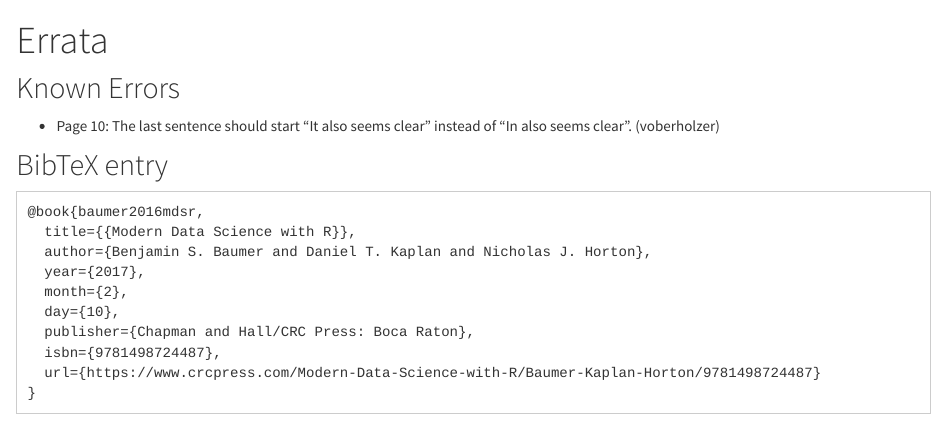
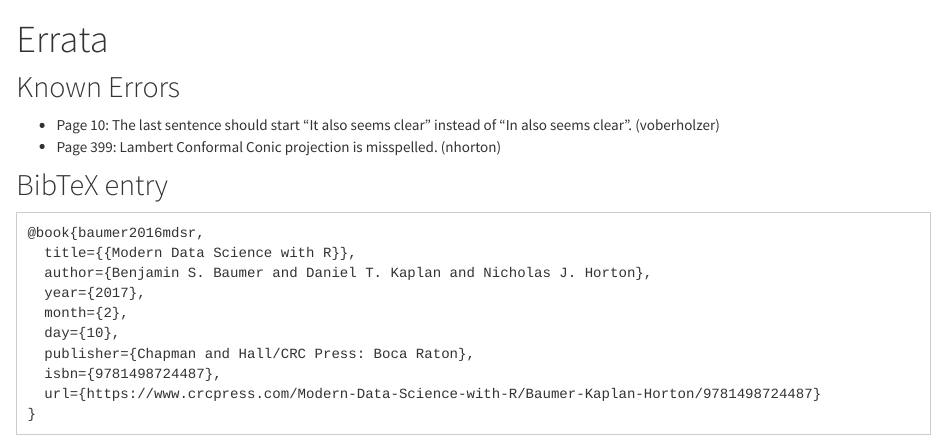
Before and after one commit to VeryFatBoy/mdsr-book.github.io, an R Markdown document (errata.Rmd): the page in a window 1100 px wide, from its top. The pictures show the output file errata.html that the author committed with the source, opened offline; library style sheets and scripts come from the installed R packages.

Commit message:
added "conformal" misspelling to errata

```diff
--- a/errata.Rmd
+++ b/errata.Rmd
@@ -5,6 +5,7 @@
 ## Known Errors
 
 - Page 10: The last sentence should start "It also seems clear" instead of "In also seems clear". (voberholzer)
+- Page 399: Lambert Conformal Conic projection is misspelled. (nhorton)
 
 ## BibTeX entry
 
```
Also changed, not shown: errata.html.
